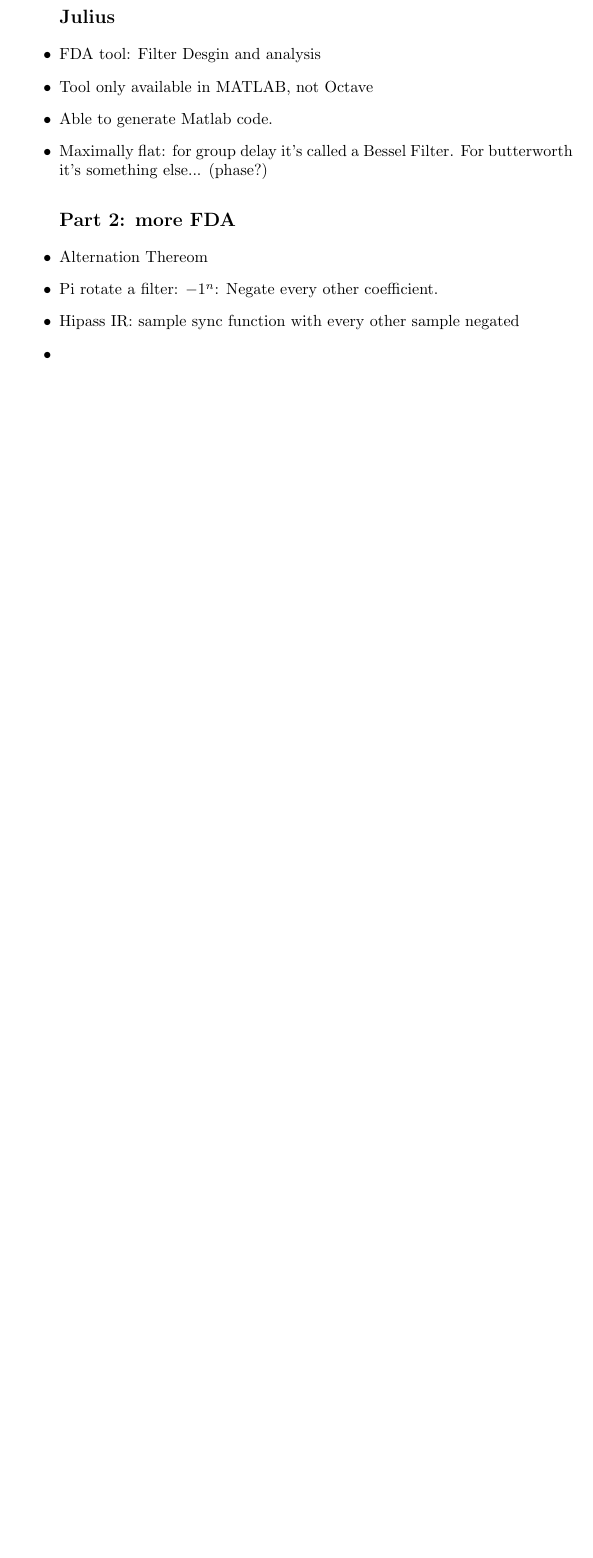
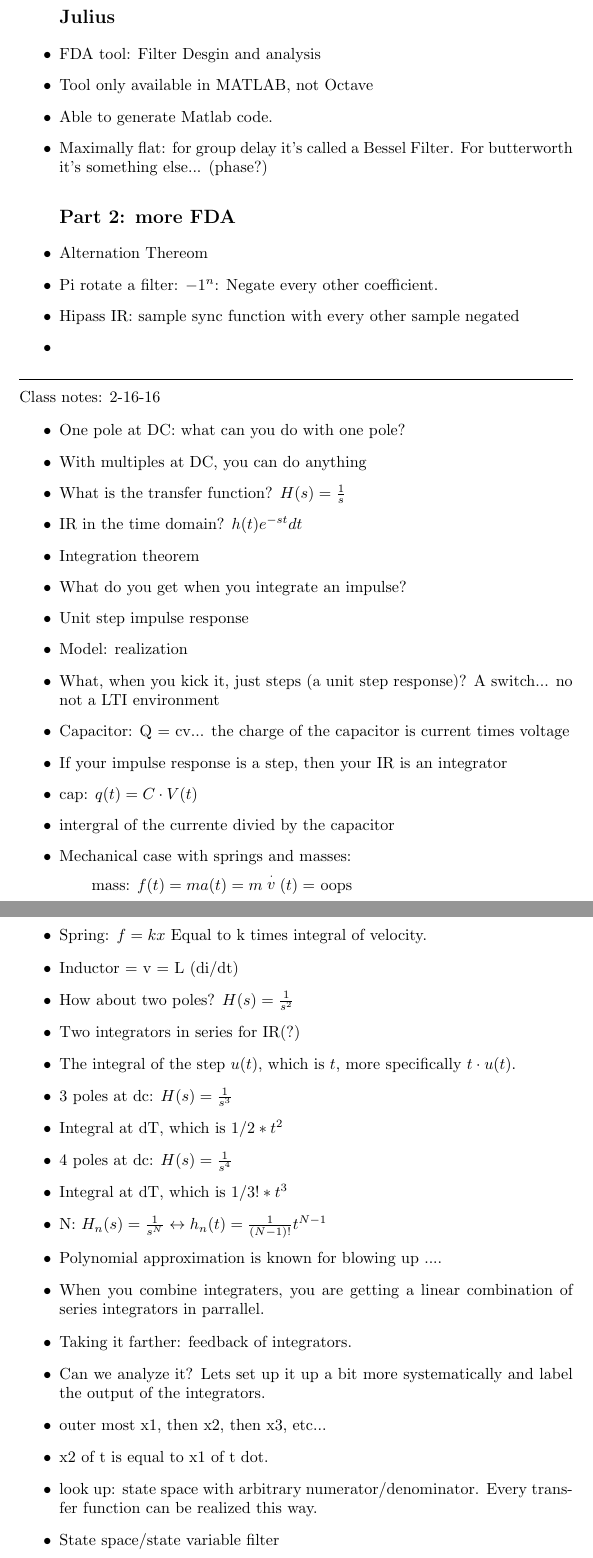
Before and after one commit to PaulBatchelor/320b_notes, a LaTeX document (notes.tex, which reads 22.tex): part of page 15 of 15 before the commit and two parts of pages 15 and 16 of 16 after it, the two joined at a grey line, cut so that both start at the same text, the shorter picture padded with empty space. Compiled offline with pdfLaTeX.

Commit message:
class notes

```diff
--- /dev/null
+++ b/22.tex
@@ -0,0 +1,97 @@
+Class notes: 2-16-16
+
+\begin{itemize}
+\item{One pole at DC: what can you do with one pole?}
+\item{With multiples at DC, you can do anything}
+\item{What is the transfer function? $H(s) = \frac{1}{s}$}
+\item{IR in the time domain? $h(t)e^{-st}dt$}
+\item{Integration theorem}
+\item{What do you get when you integrate an impulse?}
+\item{Unit step impulse response}
+\item{Model: realization}
+\item{What, when you kick it, just steps (a unit step response)? A switch... no not a LTI environment}
+\item{Capacitor: Q = cv... the charge of the capacitor is current times voltage}
+\item{If your impulse response is a step, then your IR is an integrator}
+
+
+\item{cap: $q(t) = C \cdot V(t)$}
+\item{intergral of the currente divied by the capacitor}
+
+
+\item{Mechanical case with springs and masses:
+    \subitem{mass: $f(t) = ma(t) = m \stackrel{\cdot}{v}(t) = $ oops }
+}
+
+\item{Spring: $f = kx$
+    Equal to k times integral of velocity.
+}
+
+\item{
+    Inductor = v = L (di/dt)
+}
+
+\item{
+How about two poles? $H(s) = \frac{1}{s^2}$
+}
+
+\item{
+Two integrators in series for IR(?)
+}
+
+\item{
+The integral of the step $u(t)$, which is $t$, more specifically $t \cdot u(t)$.
+}
+
+\item{
+3 poles at dc: $H(s) = \frac{1}{s^3}$
+}
+
+\item{
+Integral at dT, which is $1/2 * t^2$
+}
+
+\item{
+4 poles at dc: $H(s) = \frac{1}{s^4}$
+}
+
+\item{
+Integral at dT, which is $1/3! * t^3$
+}
+
+\item{
+N: $H_n(s) = \frac{1}{s^N} \leftrightarrow h_n(t) = \frac{1}{(N - 1)!}t^{N - 1}$
+}
+
+\item{
+Polynomial approximation is known for blowing up ....
+}
+
+\item{
+When you combine integraters, you are getting a linear combination of series integrators in parrallel.
+}
+
+\item{
+Taking it farther: feedback of integrators.
+}
+
+\item{
+Can we analyze it? Lets set up it up a bit more systematically and label the output of the integrators.
+}
+
+\item{
+outer most x1, then x2, then x3, etc...
+}
+
+\item{
+x2 of t is equal to x1 of t dot.
+}
+
+\item{
+look up: state space with arbitrary numerator/denominator. Every transfer function can be realized this way.
+}
+
+
+\item{
+State space/state variable filter
+}
+\end{itemize}
--- a/notes.tex
+++ b/notes.tex
@@ -58,4 +58,6 @@
 \input{19}
 \noindent\rule[0.5ex]{\linewidth}{0.5pt}
 \input{20}
+\noindent\rule[0.5ex]{\linewidth}{0.5pt}
+\input{22}
 \end{document}
```
Also changed, not shown: Makefile.
